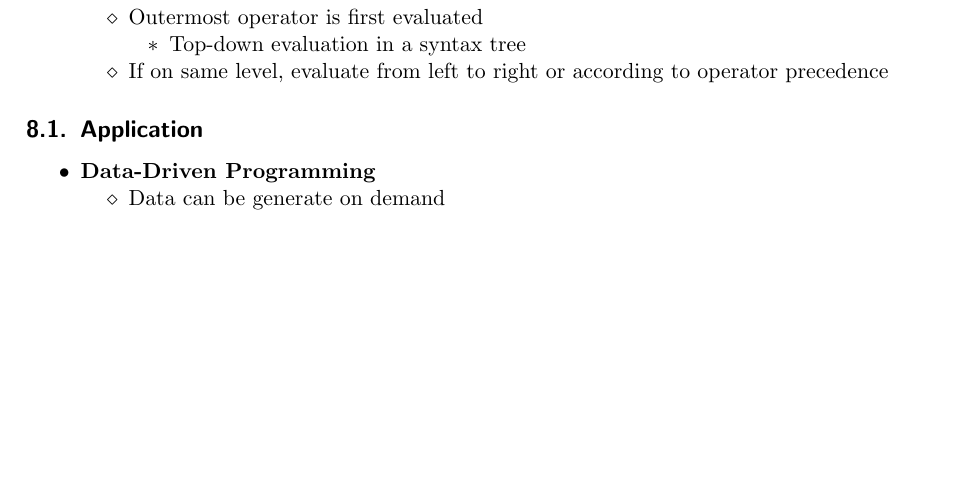
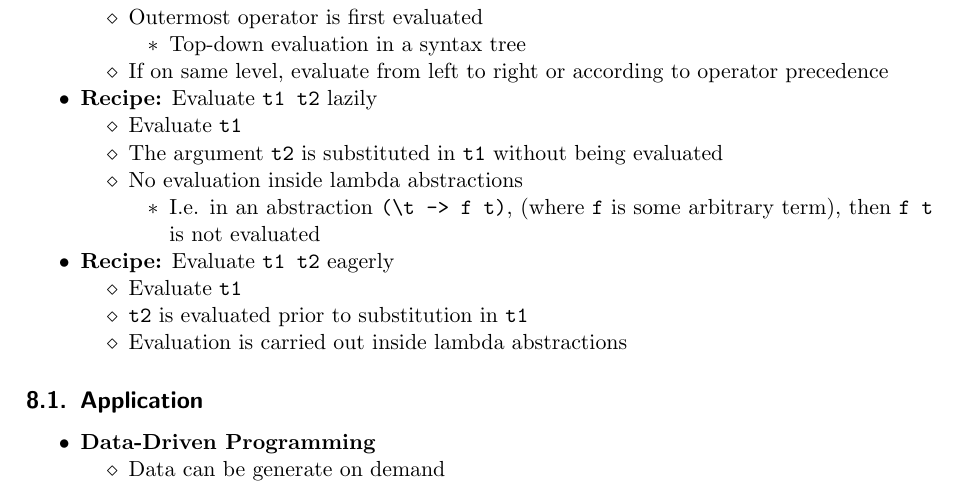
Before and after one commit to jcjgraf/ETH-Resources, a LaTeX document (main.tex, which reads 08_LazyEvaluation.tex): part of page 24 of 52 before the commit and part of page 24 of 53 after it, cut so that both start at the same text, the shorter picture padded with empty space. Compiled offline with pdfLaTeX; a LaTeX package or settings file that is missing is left out.

Commit message:
NEW: Recipe for lazy/eager evaluation

```diff
--- a/08_LazyEvaluation.tex
+++ b/08_LazyEvaluation.tex
@@ -40,6 +40,21 @@
                 \end{itemize}
             \item If on same level, evaluate from left to right or according to operator precedence
         \end{itemize}
+    \ides{Recipe:} Evaluate \verb+t1 t2+ lazily
+        \begin{itemize}
+            \item Evaluate \verb+t1+
+            \item The argument \verb+t2+ is substituted in \verb+t1+ without being evaluated
+            \item No evaluation inside lambda abstractions
+                \begin{itemize}
+                    \item I.e. in an abstraction \verb+(\t -> f t)+, (where \verb+f+ is some arbitrary term), then \verb+f t+ is not evaluated
+                \end{itemize}
+        \end{itemize}
+    \ides{Recipe:} Evaluate \verb+t1 t2+ eagerly
+        \begin{itemize}
+            \item Evaluate \verb+t1+
+            \item \verb+t2+ is evaluated prior to substitution in \verb+t1+
+            \item Evaluation is carried out inside lambda abstractions
+        \end{itemize}
 \end{itemize}
 
 \subsection{Application}
```
